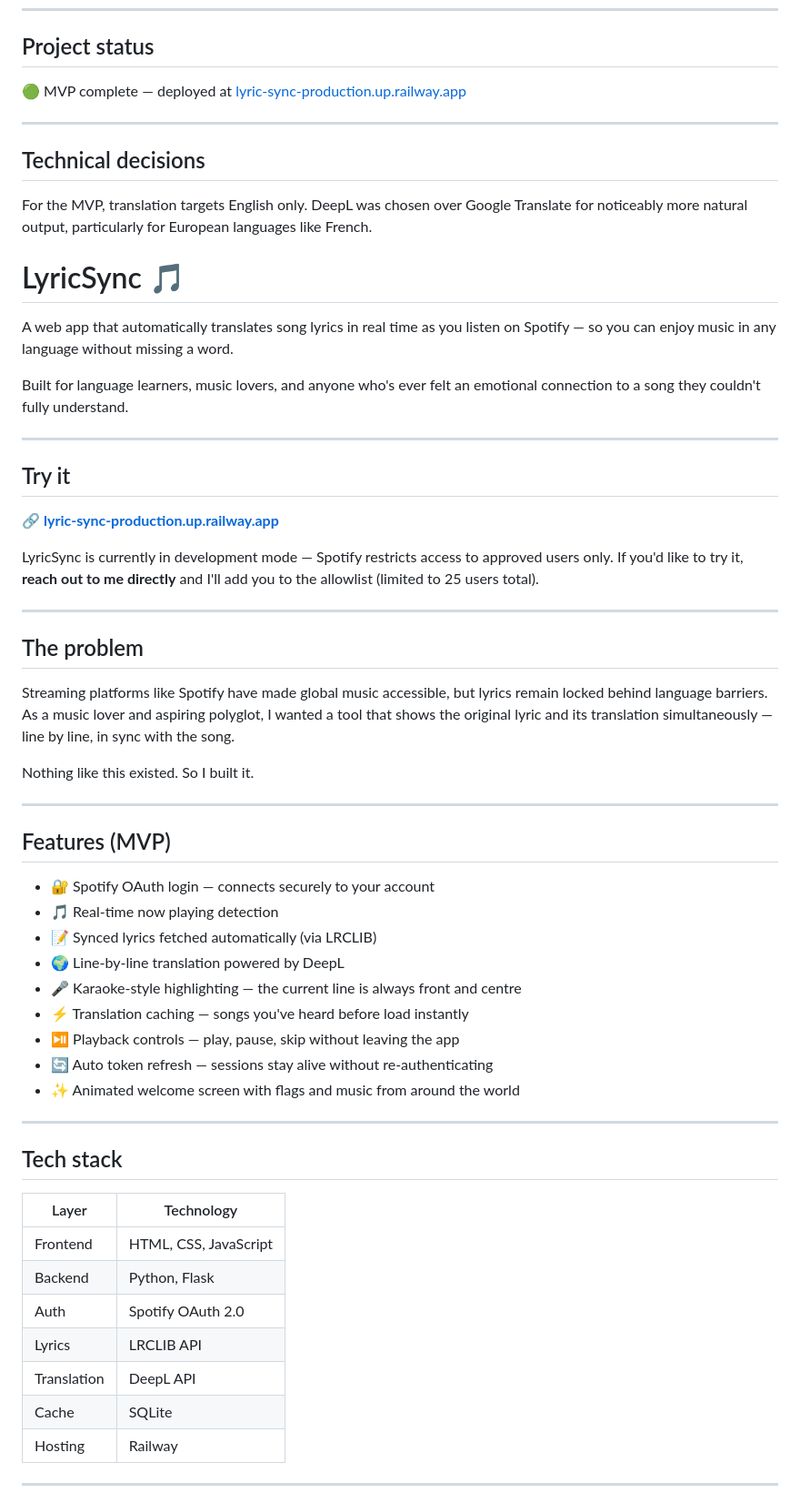
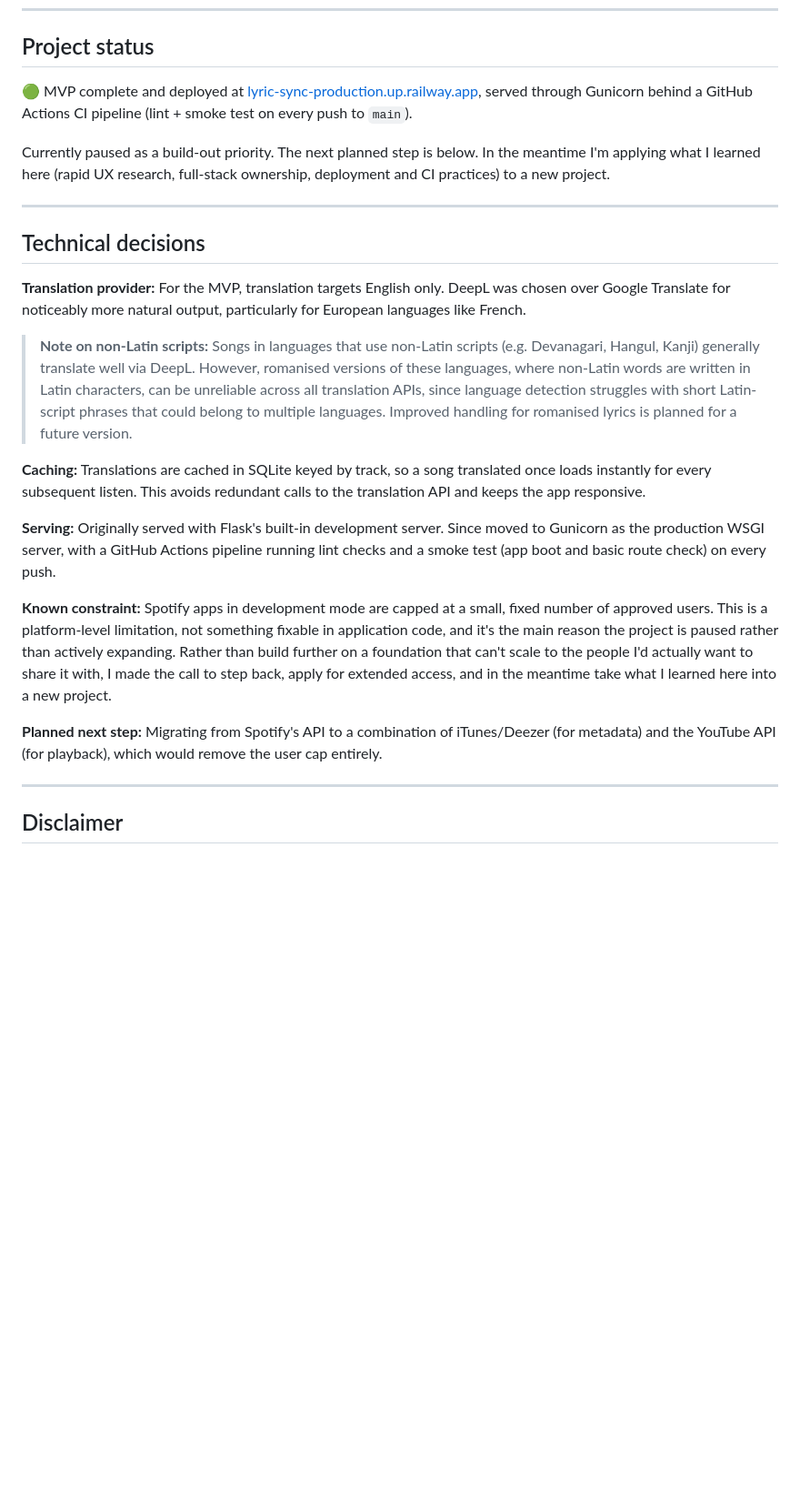
Before and after one commit to chaitanya-arora/lyric-sync, a Markdown page: README.md, the part around one of its changes. Shown at 91% size. Drawn GitHub-style; blank space fills up the shorter version.

Commit message:
Update README.md file
resolve any contradictions and update in alignment with new additions (Gunicorn, CI pipeline)

```diff
--- a/README.md
+++ b/README.md
@@ -98,63 +102,27 @@ python app.py
 
 ## Project status
 
-🟢 MVP complete — deployed at [lyric-sync-production.up.railway.app](https://lyric-sync-production.up.railway.app)
+🟢 MVP complete and deployed at [lyric-sync-production.up.railway.app](https://lyric-sync-production.up.railway.app), served through Gunicorn behind a GitHub Actions CI pipeline (lint + smoke test on every push to `main`).
+
+Currently paused as a build-out priority. The next planned step is below. In the meantime I'm applying what I learned here (rapid UX research, full-stack ownership, deployment and CI practices) to a new project.
 
 ---
 
 ## Technical decisions
 
-For the MVP, translation targets English only. DeepL was chosen over Google Translate for noticeably more natural output, particularly for European languages like French.
+**Translation provider:** For the MVP, translation targets English only. DeepL was chosen over Google Translate for noticeably more natural output, particularly for European languages like French.
 
-# LyricSync 🎵
+> **Note on non-Latin scripts:** Songs in languages that use non-Latin scripts (e.g. Devanagari, Hangul, Kanji) generally translate well via DeepL. However, romanised versions of these languages, where non-Latin words are written in Latin characters, can be unreliable across all translation APIs, since language detection struggles with short Latin-script phrases that could belong to multiple languages. Improved handling for romanised lyrics is planned for a future version.
 
-A web app that automatically translates song lyrics in real time as you listen on Spotify — so you can enjoy music in any language without missing a word.
+**Caching:** Translations are cached in SQLite keyed by track, so a song translated once loads instantly for every subsequent listen. This avoids redundant calls to the translation API and keeps the app responsive.
 
-Built for language learners, music lovers, and anyone who's ever felt an emotional connection to a song they couldn't fully understand.
+**Serving:** Originally served with Flask's built-in development server. Since moved to Gunicorn as the production WSGI server, with a GitHub Actions pipeline running lint checks and a smoke test (app boot and basic route check) on every push.
+
+**Known constraint:** Spotify apps in development mode are capped at a small, fixed number of approved users. This is a platform-level limitation, not something fixable in application code, and it's the main reason the project is paused rather than actively expanding. Rather than build further on a foundation that can't scale to the people I'd actually want to share it with, I made the call to step back, apply for extended access, and in the meantime take what I learned here into a new project.
+
+**Planned next step:** Migrating from Spotify's API to a combination of iTunes/Deezer (for metadata) and the YouTube API (for playback), which would remove the user cap entirely.
 
 ---
 
-## Try it
+## Disclaimer
 
-🔗 **[lyric-sync-production.up.railway.app](https://lyric-sync-production.up.railway.app)**
-
-LyricSync is currently in development mode — Spotify restricts access to approved users only. If you'd like to try it, **reach out to me directly** and I'll add you to the allowlist (limited to 25 users total).
-
----
-
-## The problem
-
-Streaming platforms like Spotify have made global music accessible, but lyrics remain locked behind language barriers. As a music lover and aspiring polyglot, I wanted a tool that shows the original lyric and its translation simultaneously — line by line, in sync with the song.
-
-Nothing like this existed. So I built it.
-
----
-
-## Features (MVP)
-
-- 🔐 Spotify OAuth login — connects securely to your account
-- 🎵 Real-time now playing detection
-- 📝 Synced lyrics fetched automatically (via LRCLIB)
-- 🌍 Line-by-line translation powered by DeepL
-- 🎤 Karaoke-style highlighting — the current line is always front and centre
-- ⚡ Translation caching — songs you've heard before load instantly
-- ⏯️ Playback controls — play, pause, skip without leaving the app
-- 🔄 Auto token refresh — sessions stay alive without re-authenticating
-- ✨ Animated welcome screen with flags and music from around the world
-
----
-
-## Tech stack
-
-| Layer | Technology |
-|---|---|
-| Frontend | HTML, CSS, JavaScript |
-| Backend | Python, Flask |
-| Auth | Spotify OAuth 2.0 |
-| Lyrics | LRCLIB API |
-| Translation | DeepL API |
-| Cache | SQLite |
-| Hosting | Railway |
-
----
-
```
Also changed, not shown: other parts of README.md (+17 -71 lines).
